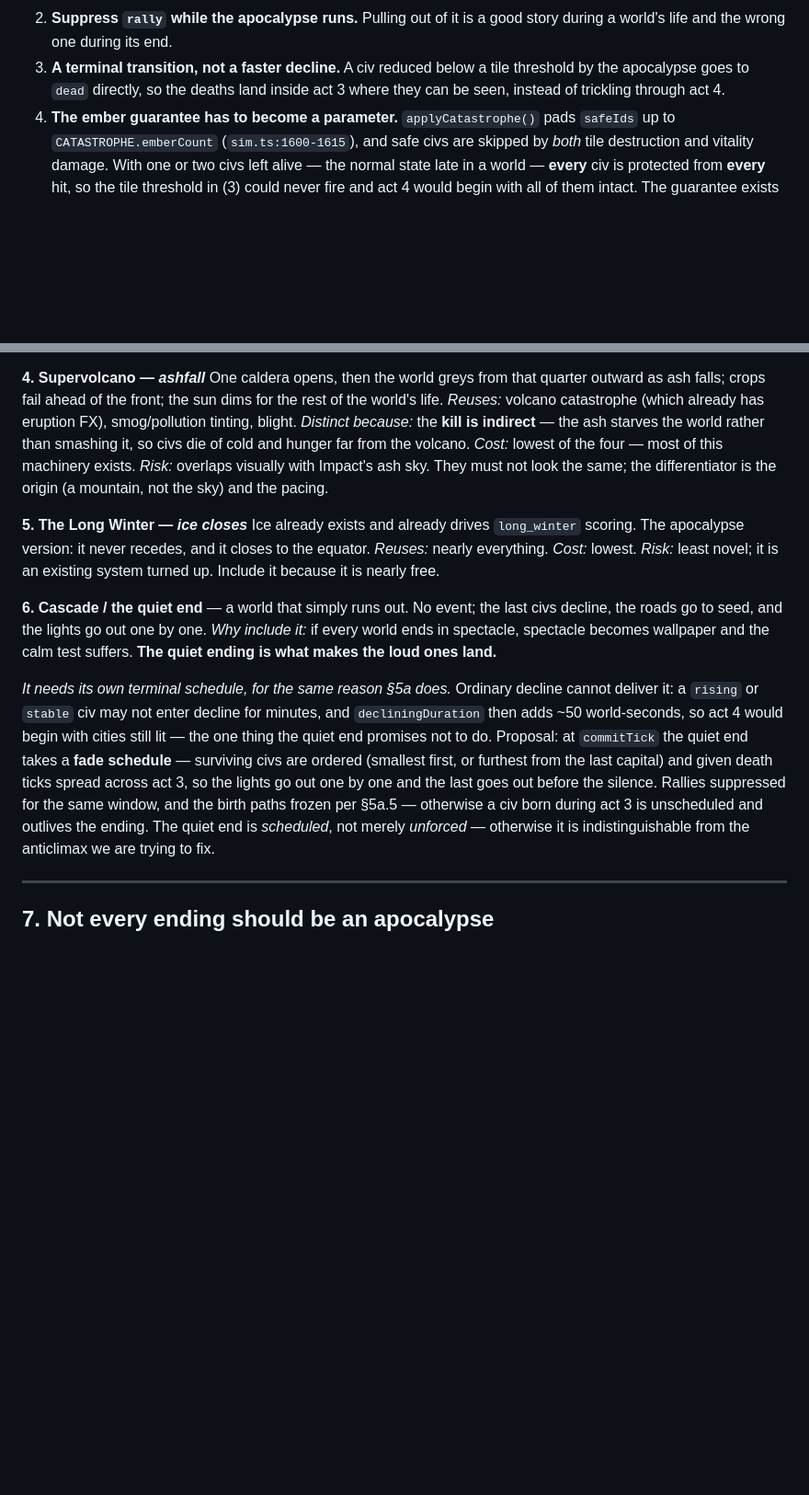
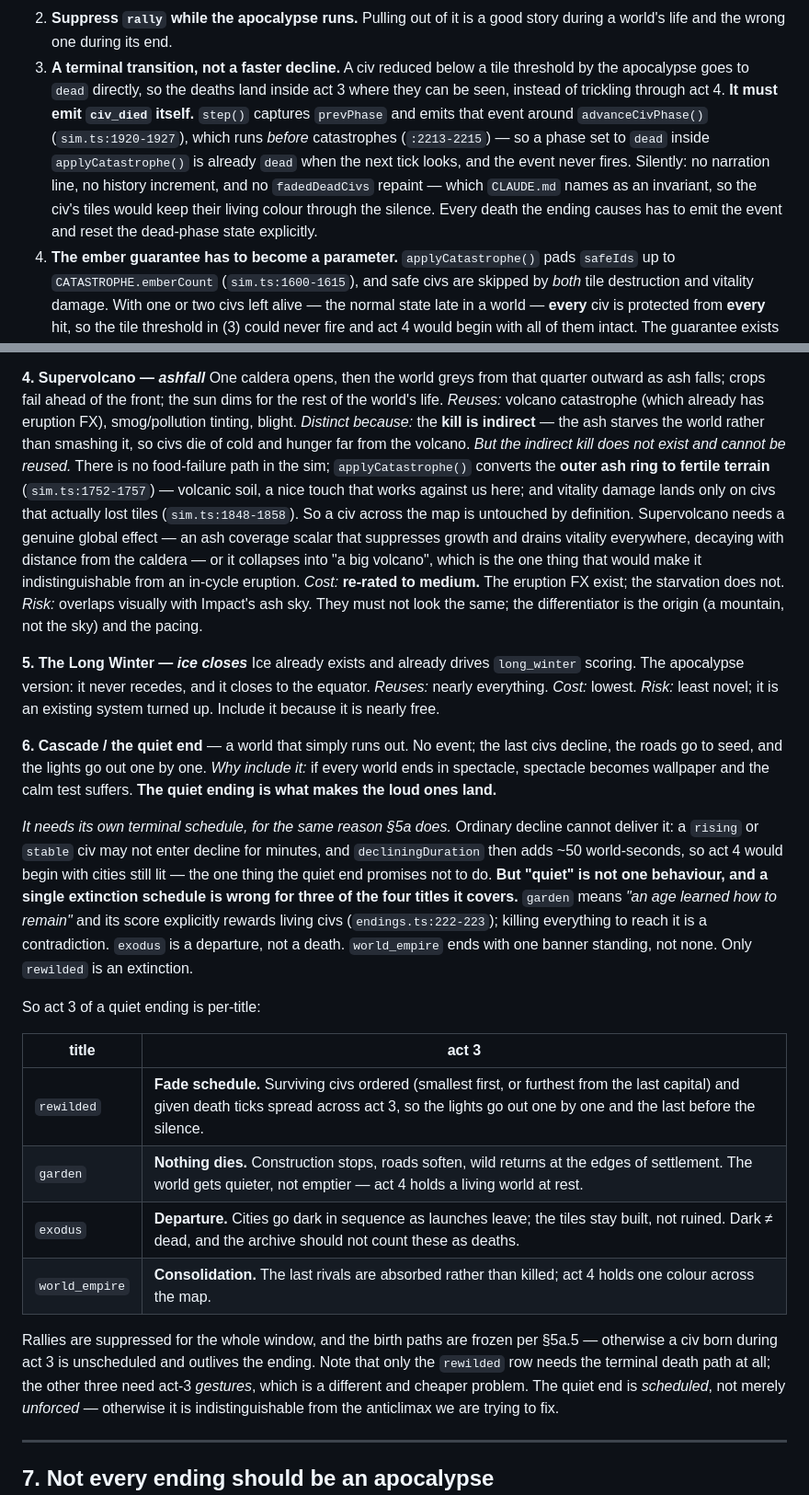
Before and after one commit to suckatlife/the-land, a Markdown page: docs/plans/world-endings.md, 2 parts joined by grey strips. Shown at 92% size. GitHub-like rendering; blank space fills up the shorter version.

Commit message:
Plan: quiet is not one behaviour, ash needs a real famine, deaths need events
Three from review, all correct.

A single extinction schedule is wrong for three of the four quiet titles.
garden means an age learned how to remain and its score rewards living civs, so
killing everything to reach it is a contradiction; exodus is a departure;
world_empire ends with one banner standing, not none. Only rewilded is an
extinction. Act 3 of a quiet ending is now per-title, and only rewilded needs
the terminal death path at all.

Supervolcano's indirect kill cannot be reused because it does not exist. There
is no food-failure path, applyCatastrophe converts the outer ash ring to
fertile terrain, and vitality damage lands only on civs that lost tiles — so a
civ across the map is untouched by definition. It needs a real global ash
scalar or it collapses into 'a big volcano'. Cost re-rated to medium.

And terminal deaths would have been silent. step() emits civ_died around
advanceCivPhase, which runs before catastrophes, so a phase set to dead inside
applyCatastrophe is already dead next tick and the event never fires — no
narration, no history, and no fadedDeadCivs repaint, which CLAUDE.md names as an
invariant. The terminal path must emit the event itself.

Co-Authored-By: Claude Fable 5 <noreply@anthropic.com>

```diff
--- a/docs/plans/world-endings.md
+++ b/docs/plans/world-endings.md
@@ -149,6 +149,15 @@ terminal path:
 3. **A terminal transition, not a faster decline.** A civ reduced below a tile
    threshold by the apocalypse goes to `dead` directly, so the deaths land
    inside act 3 where they can be seen, instead of trickling through act 4.
+   **It must emit `civ_died` itself.** `step()` captures `prevPhase` and emits
+   that event around `advanceCivPhase()` (`sim.ts:1920-1927`), which runs
+   *before* catastrophes (`:2213-2215`) — so a phase set to `dead` inside
+   `applyCatastrophe()` is already `dead` when the next tick looks, and the
+   event never fires. Silently: no narration line, no history increment, and no
+   `fadedDeadCivs` repaint — which `CLAUDE.md` names as an invariant, so the
+   civ's tiles would keep their living colour through the silence. Every death
+   the ending causes has to emit the event and reset the dead-phase state
+   explicitly.
 4. **The ember guarantee has to become a parameter.** `applyCatastrophe()` pads
    `safeIds` up to `CATASTROPHE.emberCount` (`sim.ts:1600-1615`), and safe civs
    are skipped by *both* tile destruction and vitality damage. With one or two
@@ -248,7 +257,16 @@ crops fail ahead of the front; the sun dims for the rest of the world's life.
 tinting, blight.
 *Distinct because:* the **kill is indirect** — the ash starves the world rather
 than smashing it, so civs die of cold and hunger far from the volcano.
-*Cost:* lowest of the four — most of this machinery exists.
+*But the indirect kill does not exist and cannot be reused.* There is no
+food-failure path in the sim; `applyCatastrophe()` converts the **outer ash
+ring to fertile terrain** (`sim.ts:1752-1757`) — volcanic soil, a nice touch
+that works against us here; and vitality damage lands only on civs that
+actually lost tiles (`sim.ts:1848-1858`). So a civ across the map is untouched
+by definition. Supervolcano needs a genuine global effect — an ash coverage
+scalar that suppresses growth and drains vitality everywhere, decaying with
+distance from the caldera — or it collapses into "a big volcano", which is the
+one thing that would make it indistinguishable from an in-cycle eruption.
+*Cost:* **re-rated to medium.** The eruption FX exist; the starvation does not.
 *Risk:* overlaps visually with Impact's ash sky. They must not look the same;
 the differentiator is the origin (a mountain, not the sky) and the pacing.
 
@@ -267,12 +285,26 @@ and the calm test suffers. **The quiet ending is what makes the loud ones land.*
 decline cannot deliver it: a `rising` or `stable` civ may not enter decline for
 minutes, and `decliningDuration` then adds ~50 world-seconds, so act 4 would
 begin with cities still lit — the one thing the quiet end promises not to do.
-Proposal: at `commitTick` the quiet end takes a **fade schedule** — surviving
-civs are ordered (smallest first, or furthest from the last capital) and given
-death ticks spread across act 3, so the lights go out one by one and the last
-goes out before the silence. Rallies suppressed for the same window, and the
-birth paths frozen per §5a.5 — otherwise a civ born during act 3 is unscheduled
-and outlives the ending. The quiet
+**But "quiet" is not one behaviour, and a single extinction schedule is wrong
+for three of the four titles it covers.** `garden` means *"an age learned how to
+remain"* and its score explicitly rewards living civs (`endings.ts:222-223`);
+killing everything to reach it is a contradiction. `exodus` is a departure, not
+a death. `world_empire` ends with one banner standing, not none. Only
+`rewilded` is an extinction.
+
+So act 3 of a quiet ending is per-title:
+
+| title | act 3 |
+| --- | --- |
+| `rewilded` | **Fade schedule.** Surviving civs ordered (smallest first, or furthest from the last capital) and given death ticks spread across act 3, so the lights go out one by one and the last before the silence. |
+| `garden` | **Nothing dies.** Construction stops, roads soften, wild returns at the edges of settlement. The world gets quieter, not emptier — act 4 holds a living world at rest. |
+| `exodus` | **Departure.** Cities go dark in sequence as launches leave; the tiles stay built, not ruined. Dark ≠ dead, and the archive should not count these as deaths. |
+| `world_empire` | **Consolidation.** The last rivals are absorbed rather than killed; act 4 holds one colour across the map. |
+
+Rallies are suppressed for the whole window, and the birth paths are frozen per
+§5a.5 — otherwise a civ born during act 3 is unscheduled and outlives the
+ending. Note that only the `rewilded` row needs the terminal death path at all;
+the other three need act-3 *gestures*, which is a different and cheaper problem. The quiet
 end is *scheduled*, not merely *unforced* — otherwise it is indistinguishable
 from the anticlimax we are trying to fix.
 
```
Also changed, not shown: other parts of docs/plans/world-endings.md (+4 -0 lines).
